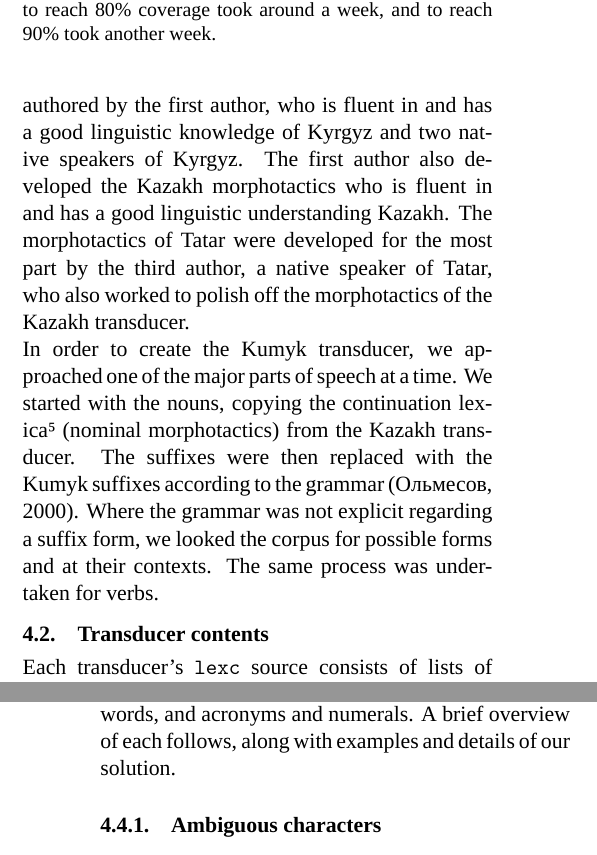
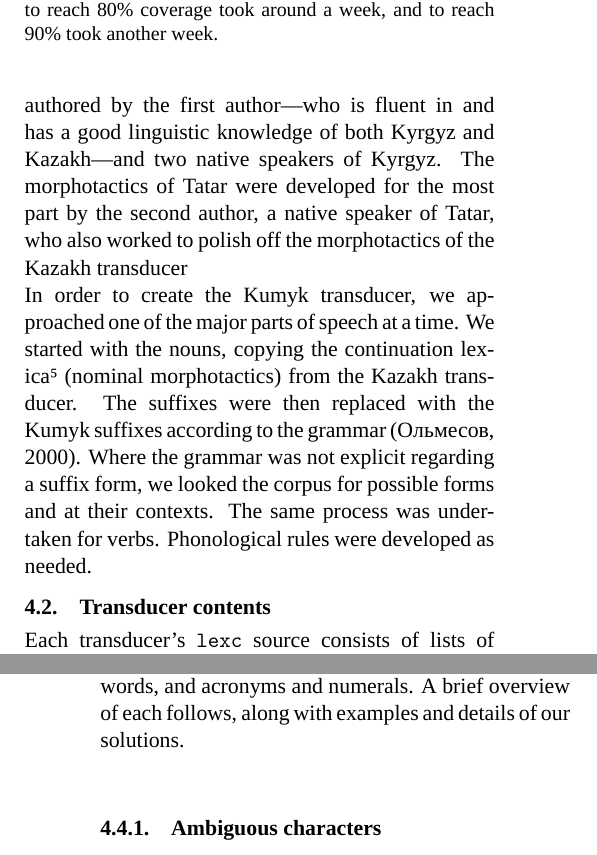
Before and after one commit to apertium/papers, a LaTeX document (kipchak-lrec-2013/kipchak-paper.tex): two parts of the columns of pages 3 and 5 of 8, joined at a grey line, cut so that both start at the same text. Compiled offline with XeLaTeX; a missing font is replaced by an installed copy or a similar font.

Commit message:
another version
git-svn-id: https://svn.code.sf.net/p/apertium/svn/branches/papers/@51110 72bbbca6-d526-0410-a7d9-f06f51895060

```diff
--- a/kipchak-lrec-2013/kipchak-paper.tex
+++ b/kipchak-lrec-2013/kipchak-paper.tex
@@ -155,12 +154,13 @@ The Kumyk transducer was developed starting at the beginning of October, 2013 as
 
 The morphotactics\footnote{The morphotactics of a language is the way in which morphemes can be combined to create words.} of Turkic languages are complex enough that even a linguist who is fluent in the language and has a good linguistic understanding of it may not understand how exactly all morphemes combine.  Native speakers educated about the morphology of their languages also do not have an explicit knowledge of the complete morphotactics.  Hence it often becomes necessary to use fieldwork methodology to elicit the full extent of the morphotactics, be this a linguist with little to no knowledge of a Turkic language working with a native speaker, or a native speaker who understands the extent of what knowledge is necessary to encode in the transducer.  When there is no native speaker of a particular language available, the authors have found that information previously encoded about a closely related language or the intuitions of a speaker of a closely related language may be combined with the use of textual corpora to ``elicit'' information about the morphotactics of a language.  Depending on the contents of corpus and chance, this may not result in a completely accurate model, but it is possible to be thorough.
 
-The Kazakh morphotactics were originally developed based on the Kyrgyz transducer, which was co-authored by the first author, who is fluent in and has a good linguistic knowledge of Kyrgyz and two native speakers of Kyrgyz. The first author also developed the Kazakh morphotactics who is fluent in and has a good linguistic understanding Kazakh.  The morphotactics of Tatar were developed for the most part by the third author, a native speaker of Tatar, who also worked to polish off the morphotactics of the Kazakh transducer.
+The Kazakh morphotactics were originally developed based on the Kyrgyz transducer, which was co-authored by the first author---who is fluent in and has a good linguistic knowledge of both Kyrgyz and Kazakh---and two native speakers of Kyrgyz.  The morphotactics of Tatar were developed for the most part by the second author, a native speaker of Tatar, who also worked to polish off the morphotactics of the Kazakh transducer
+%The Kazakh morphotactics were originally developed based on the Kyrgyz transducer, which was co-authored by the first author, who is fluent in and has a good linguistic knowledge of Kyrgyz, along with two native speakers of Kyrgyz. The first author also developed the Kazakh morphotactics who is fluent in and has a good linguistic understanding Kazakh.  The morphotactics of Tatar were developed for the most part by the third author, a native speaker of Tatar, who also worked to polish off the morphotactics of the Kazakh transducer.
 
 %As the authors found it difficult to locate native speakers of Kumyk, the morphotactics of the Kumyk transducer were developed based on the existing encoded morphotactics of Kazakh and Tatar (and occasionally Kyrgyz), with consultation of corpora, as described above.  A dictionary \citep{bammatov1960} and a grammar \citep{olmesov2000} of Kumyk were also consulted as needed.
 
 In order to create the Kumyk transducer, we approached one of the major parts of speech at a time. We started with the nouns, copying the
-continuation lexica\footnote{A continuation lexicon is a set of morphemes, for example, in the Turkic languages there is a continuation lexicon for `case' which includes the possible case suffixes.} (nominal morphotactics) from the Kazakh transducer. The suffixes were then replaced with the Kumyk suffixes according to the grammar \citep{olmesov2000}. Where the grammar was not explicit regarding a suffix form, we looked the corpus for possible forms and at their contexts. The same process was undertaken for verbs.
+continuation lexica\footnote{A continuation lexicon is a set of morphemes, for example, in the Turkic languages there is a continuation lexicon for `case' which includes the possible case suffixes.} (nominal morphotactics) from the Kazakh transducer. The suffixes were then replaced with the Kumyk suffixes according to the grammar \citep{olmesov2000}. Where the grammar was not explicit regarding a suffix form, we looked the corpus for possible forms and at their contexts. The same process was undertaken for verbs.  Phonological rules were developed as needed.
 
 % FIXME: how long it took
 
@@ -327,7 +328,7 @@ using possessive morphology, such as Kazakh ауа райы `weather' (lit. `air
 
 There is a class of phenomena encountered during the development of these transducers, united by the fact that the morphophonology needs information about the stem's phonological form that is not provided by the orthographic representation.  These phenomena were left by \citet{washington2012} for future work, but many of them been implemented in the transducers described in the current paper.
 
-Types of these phenomena include single characters used to represent multiple phonological forms, loanwords, and acronyms and numerals.  A brief overview of each follows, along with examples and details of our solution.
+Types of these phenomena include single characters used to represent multiple phonological forms, loanwords, and acronyms and numerals.  A brief overview of each follows, along with examples and details of our solutions.
 
 \subsubsection{Ambiguous characters}
 In Tatar, the `yoticised' vowel letters ‹е›, ‹я›, and ‹ю› each ambiguously represent a set of sounds.  For example, ‹е› is the non-initial orthographic variant of ‹э› (as in ‹дәресләр› `lessons'), but can also represent /j/ followed by the phoneme of ‹э› (as in ‹егетләр› `boys') or ‹ы› (as in ‹еллар› `years').
```
Also changed, not shown: kipchak-lrec-2013/kipchak-paper.pdf, kipchak-lrec-2013/kipchak-paper.tex (14 more changed lines).
